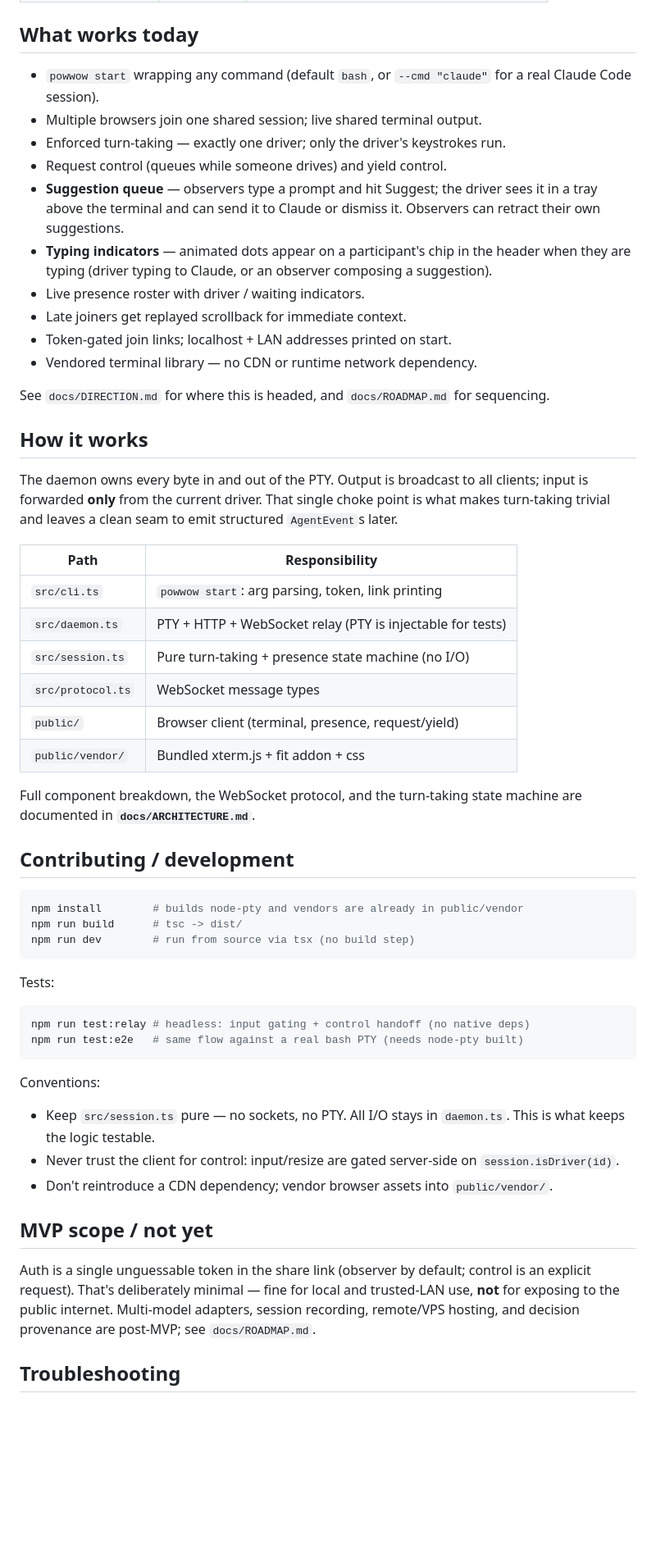
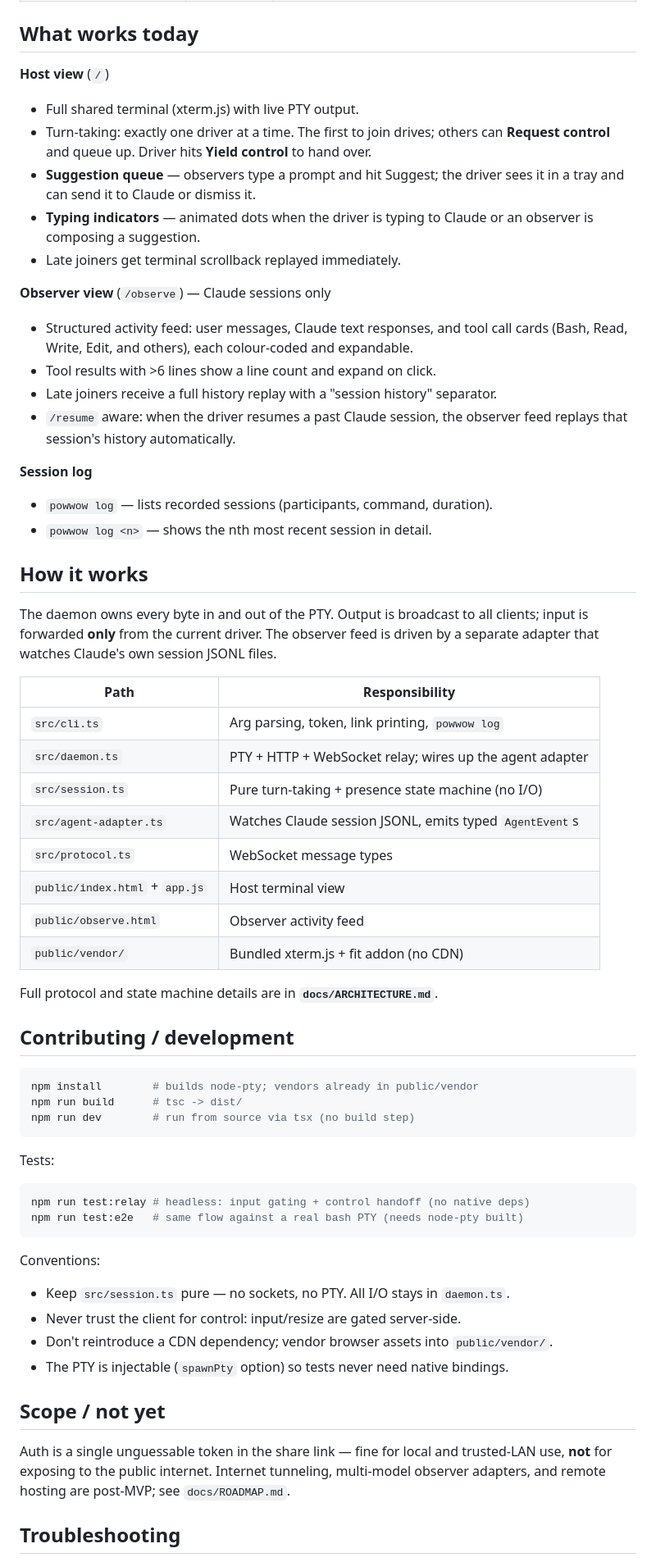
Before and after one commit to inar-vision/powwow, a Markdown page: README.md, the part around one of its changes. Shown at 82% size. Rendered like a GitHub page; blank space fills up the shorter version.

Commit message:
docs: rewrite README to reflect two-view model and current feature set
Co-Authored-By: Claude Sonnet 4.6 <noreply@anthropic.com>

````diff
--- a/README.md
+++ b/README.md
@@ -61,42 +68,46 @@ command you give `--cmd` — auth is handled by the Claude CLI itself.)
 
 ## What works today
 
-- `powwow start` wrapping any command (default `bash`, or `--cmd "claude"` for a real Claude Code session).
-- Multiple browsers join one shared session; live shared terminal output.
-- Enforced turn-taking — exactly one driver; only the driver's keystrokes run.
-- Request control (queues while someone drives) and yield control.
-- **Suggestion queue** — observers type a prompt and hit Suggest; the driver sees it in a tray above the terminal and can send it to Claude or dismiss it. Observers can retract their own suggestions.
-- **Typing indicators** — animated dots appear on a participant's chip in the header when they are typing (driver typing to Claude, or an observer composing a suggestion).
-- Live presence roster with driver / waiting indicators.
-- Late joiners get replayed scrollback for immediate context.
-- Token-gated join links; localhost + LAN addresses printed on start.
-- Vendored terminal library — no CDN or runtime network dependency.
+**Host view** (`/`)
+- Full shared terminal (xterm.js) with live PTY output.
+- Turn-taking: exactly one driver at a time. The first to join drives; others can **Request control** and queue up. Driver hits **Yield control** to hand over.
+- **Suggestion queue** — observers type a prompt and hit Suggest; the driver sees it in a tray and can send it to Claude or dismiss it.
+- **Typing indicators** — animated dots when the driver is typing to Claude or an observer is composing a suggestion.
+- Late joiners get terminal scrollback replayed immediately.
 
-See `docs/DIRECTION.md` for where this is headed, and `docs/ROADMAP.md` for sequencing.
+**Observer view** (`/observe`) — Claude sessions only
+- Structured activity feed: user messages, Claude text responses, and tool call cards (Bash, Read, Write, Edit, and others), each colour-coded and expandable.
+- Tool results with >6 lines show a line count and expand on click.
+- Late joiners receive a full history replay with a "session history" separator.
+- `/resume` aware: when the driver resumes a past Claude session, the observer feed replays that session's history automatically.
+
+**Session log**
+- `powwow log` — lists recorded sessions (participants, command, duration).
+- `powwow log <n>` — shows the nth most recent session in detail.
 
 ## How it works
 
 The daemon owns every byte in and out of the PTY. Output is broadcast to all
-clients; input is forwarded **only** from the current driver. That single choke
-point is what makes turn-taking trivial and leaves a clean seam to emit
-structured `AgentEvent`s later.
+clients; input is forwarded **only** from the current driver. The observer feed
+is driven by a separate adapter that watches Claude's own session JSONL files.
 
 | Path | Responsibility |
 |---|---|
-| `src/cli.ts` | `powwow start`: arg parsing, token, link printing |
-| `src/daemon.ts` | PTY + HTTP + WebSocket relay (PTY is injectable for tests) |
+| `src/cli.ts` | Arg parsing, token, link printing, `powwow log` |
+| `src/daemon.ts` | PTY + HTTP + WebSocket relay; wires up the agent adapter |
 | `src/session.ts` | Pure turn-taking + presence state machine (no I/O) |
+| `src/agent-adapter.ts` | Watches Claude session JSONL, emits typed `AgentEvent`s |
 | `src/protocol.ts` | WebSocket message types |
-| `public/` | Browser client (terminal, presence, request/yield) |
-| `public/vendor/` | Bundled xterm.js + fit addon + css |
+| `public/index.html` + `app.js` | Host terminal view |
+| `public/observe.html` | Observer activity feed |
+| `public/vendor/` | Bundled xterm.js + fit addon (no CDN) |
 
-Full component breakdown, the WebSocket protocol, and the turn-taking state
-machine are documented in **`docs/ARCHITECTURE.md`**.
+Full protocol and state machine details are in **`docs/ARCHITECTURE.md`**.
 
 ## Contributing / development
 
 ```bash
-npm install        # builds node-pty and vendors are already in public/vendor
+npm install        # builds node-pty; vendors already in public/vendor
 npm run build      # tsc -> dist/
 npm run dev        # run from source via tsx (no build step)
 ```
@@ -111,18 +122,16 @@ npm run test:e2e   # same flow against a real bash PTY (needs node-pty built)
 Conventions:
 
 - Keep `src/session.ts` pure — no sockets, no PTY. All I/O stays in `daemon.ts`.
-  This is what keeps the logic testable.
-- Never trust the client for control: input/resize are gated server-side on
-  `session.isDriver(id)`.
+- Never trust the client for control: input/resize are gated server-side.
 - Don't reintroduce a CDN dependency; vendor browser assets into `public/vendor/`.
+- The PTY is injectable (`spawnPty` option) so tests never need native bindings.
 
-## MVP scope / not yet
+## Scope / not yet
 
-Auth is a single unguessable token in the share link (observer by default;
-control is an explicit request). That's deliberately minimal — fine for local
-and trusted-LAN use, **not** for exposing to the public internet. Multi-model
-adapters, session recording, remote/VPS hosting, and decision provenance are
-post-MVP; see `docs/ROADMAP.md`.
+Auth is a single unguessable token in the share link — fine for local and
+trusted-LAN use, **not** for exposing to the public internet. Internet
+tunneling, multi-model observer adapters, and remote hosting are post-MVP;
+see `docs/ROADMAP.md`.
 
 ## Troubleshooting
 
````
Also changed, not shown: other parts of README.md (+34 -29 lines).
